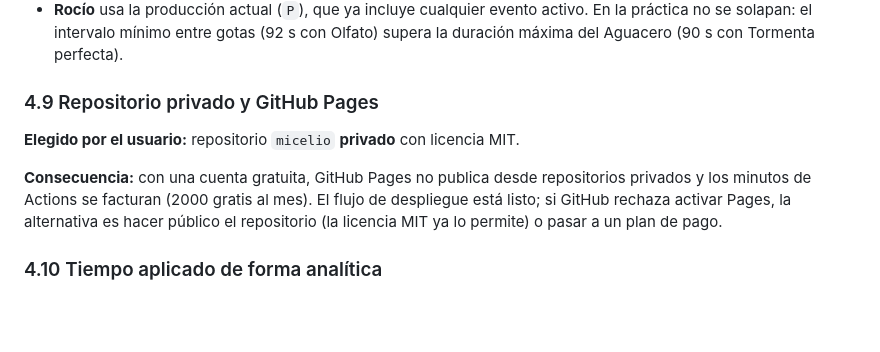
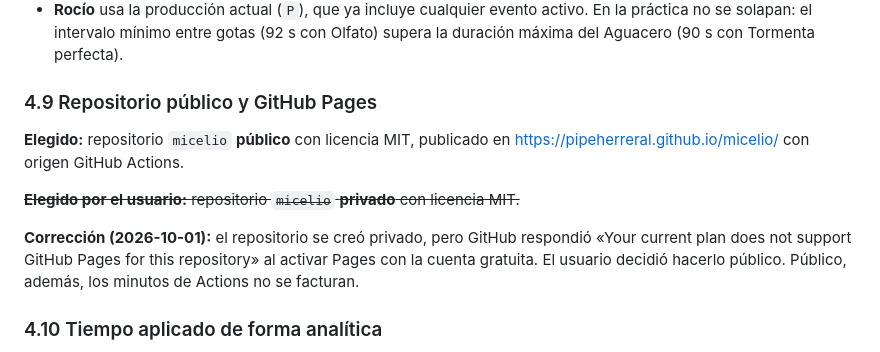
Before and after one commit to PipeHerreraL/micelio, a Markdown page: ARCHITECTURE.md, the part around the change. Drawn GitHub-style; blank space fills up the shorter version.

Commit message:
Repositorio público: activa el despliegue en GitHub Pages
Con la cuenta gratuita GitHub no permite Pages en repositorios privados;
el usuario decidió hacerlo público. Queda registrado en ARCHITECTURE.md §4.9.

Co-Authored-By: Claude Opus 5.5 <noreply@anthropic.com>

```diff
--- a/ARCHITECTURE.md
+++ b/ARCHITECTURE.md
@@ -154,14 +154,17 @@ importa nada de presentación. El simulador simplemente vacía y descarta la col
   práctica no se solapan: el intervalo mínimo entre gotas (92 s con Olfato) supera la
   duración máxima del Aguacero (90 s con Tormenta perfecta).
 
-### 4.9 Repositorio privado y GitHub Pages
+### 4.9 Repositorio público y GitHub Pages
 
-**Elegido por el usuario:** repositorio `micelio` **privado** con licencia MIT.
+**Elegido:** repositorio `micelio` **público** con licencia MIT, publicado en
+<https://pipeherreral.github.io/micelio/> con origen GitHub Actions.
 
-**Consecuencia:** con una cuenta gratuita, GitHub Pages no publica desde repositorios
-privados y los minutos de Actions se facturan (2000 gratis al mes). El flujo de despliegue
-está listo; si GitHub rechaza activar Pages, la alternativa es hacer público el repositorio
-(la licencia MIT ya lo permite) o pasar a un plan de pago.
+~~**Elegido por el usuario:** repositorio `micelio` **privado** con licencia MIT.~~
+
+**Corrección (2026-10-01):** el repositorio se creó privado, pero GitHub respondió
+«Your current plan does not support GitHub Pages for this repository» al activar Pages con
+la cuenta gratuita. El usuario decidió hacerlo público. Público, además, los minutos de
+Actions no se facturan.
 
 ### 4.10 Tiempo aplicado de forma analítica
 
```
Also changed, not shown: docs/STATUS.md (+1 -1 lines).
